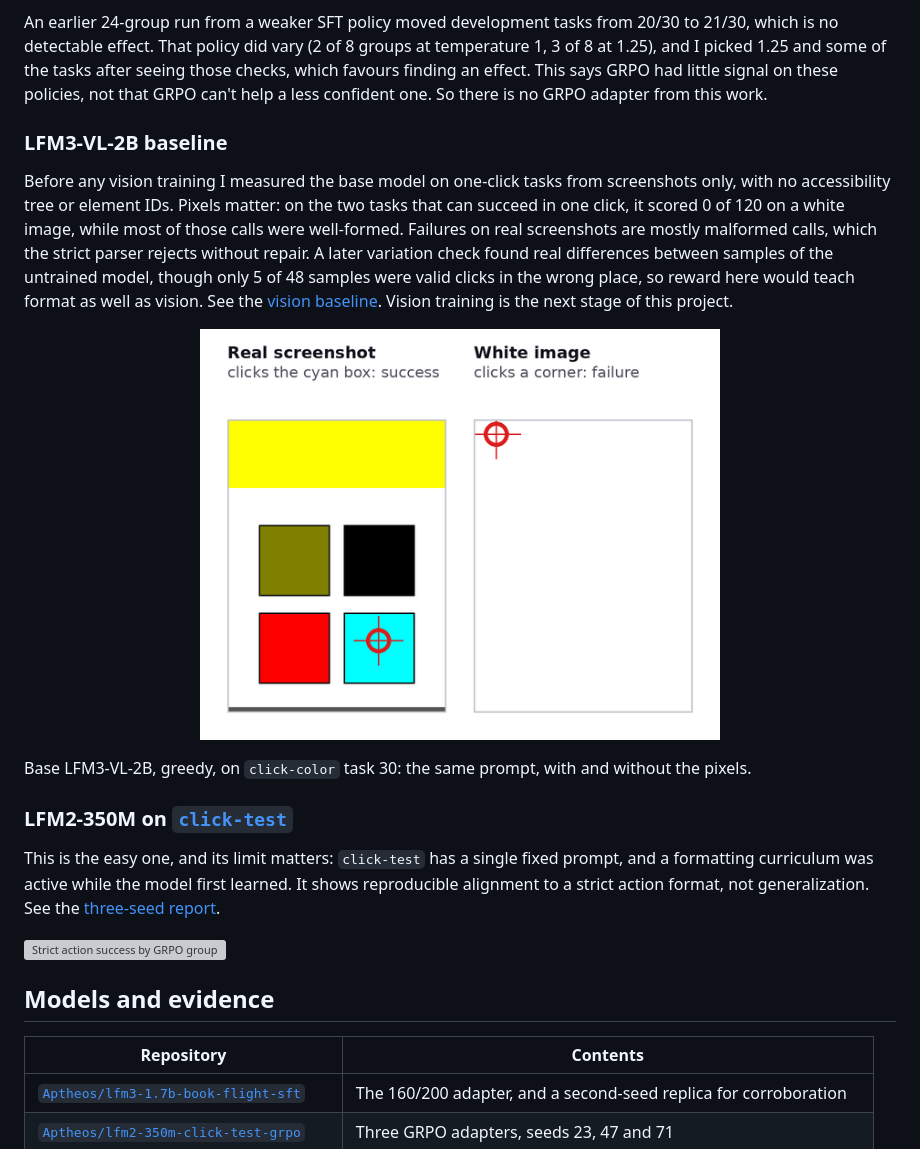
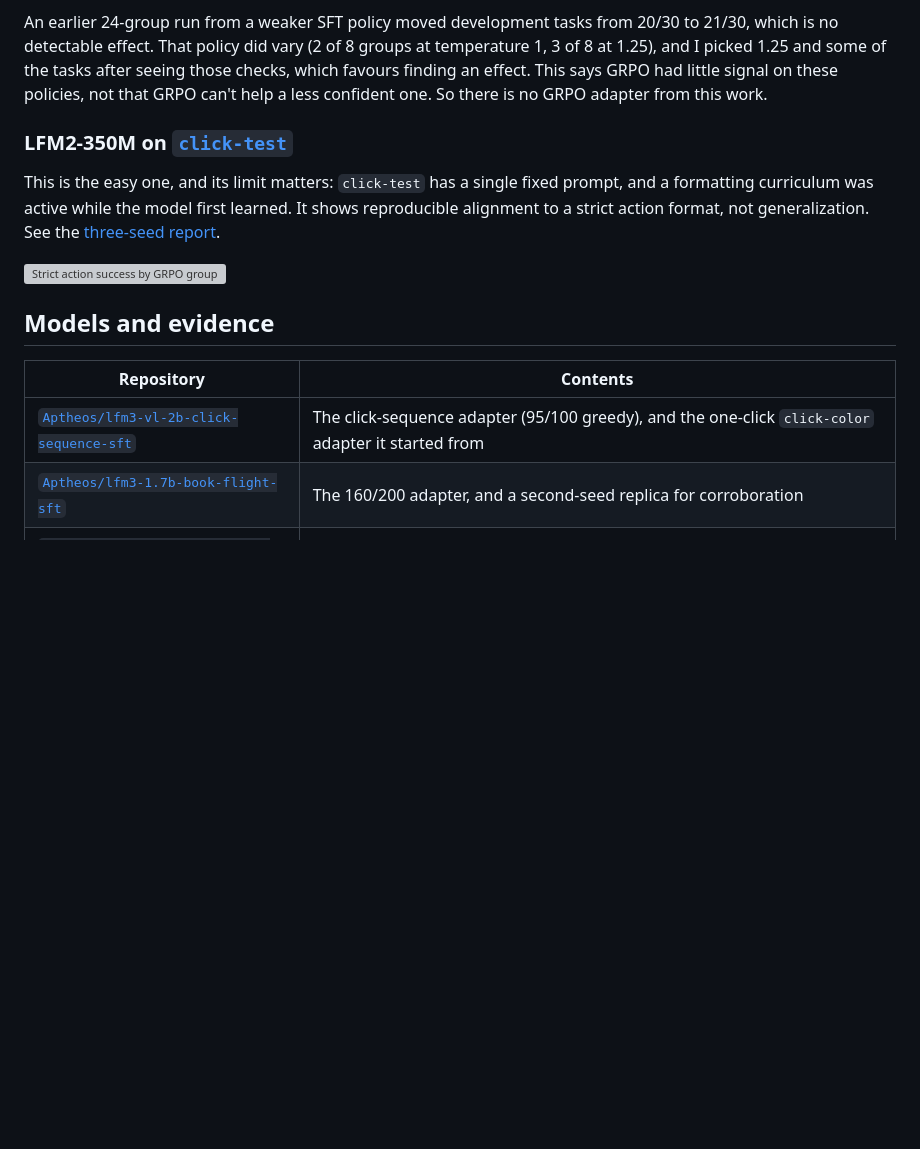
Before and after one commit to DerrickKirimi/browser-control, a Markdown page: README.md, the part around one of its changes. GitHub-like rendering; blank space fills up the shorter version; grey boxes are pictures that could not be loaded.

```diff
--- a/README.md
+++ b/README.md
@@ -151,22 +208,6 @@ effect. That policy did vary (2 of 8 groups at temperature 1, 3 of 8 at 1.25), a
 after seeing those checks, which favours finding an effect. This says GRPO had little signal on these policies, not that
 GRPO can't help a less confident one. So there is no GRPO adapter from this work.
 
-### LFM3-VL-2B baseline
-
-Before any vision training I measured the base model on one-click tasks from screenshots only, with no accessibility
-tree or element IDs. Pixels matter: on the two tasks that can succeed in one click, it scored 0 of 120 on a white image,
-while most of those calls were well-formed. Failures on real screenshots are mostly malformed calls, which the strict
-parser rejects without repair. A later variation check found real differences between samples of the untrained model,
-though only 5 of 48 samples were valid clicks in the wrong place, so reward here would teach format as well as vision.
-See the [vision baseline](docs/results/lfm3-vision-baseline.md). Vision training is the next stage of this project.
-
-<p align="center">
-  <img src="docs/media/vision-screenshot-vs-white.png" width="520"
-       alt="The base model clicks the cyan box on the real screenshot and a corner on a white image">
-</p>
-
-Base LFM3-VL-2B, greedy, on `click-color` task 30: the same prompt, with and without the pixels.
-
 ### LFM2-350M on [`click-test`](https://miniwob.farama.org/environments/click-test/)
 
 This is the easy one, and its limit matters: `click-test` has a single fixed prompt, and a formatting curriculum was
@@ -179,6 +220,7 @@ See the [three-seed report](docs/results/phase5-three-seed-reproducibility.md).
 
 | Repository | Contents |
 | --- | --- |
+| [`Aptheos/lfm3-vl-2b-click-sequence-sft`](https://huggingface.co/Aptheos/lfm3-vl-2b-click-sequence-sft) | The click-sequence adapter (95/100 greedy), and the one-click `click-color` adapter it started from |
 | [`Aptheos/lfm3-1.7b-book-flight-sft`](https://huggingface.co/Aptheos/lfm3-1.7b-book-flight-sft) | The 160/200 adapter, and a second-seed replica for corroboration |
 | [`Aptheos/lfm2-350m-click-test-grpo`](https://huggingface.co/Aptheos/lfm2-350m-click-test-grpo) | Three GRPO adapters, seeds 23, 47 and 71 |
 | [`Aptheos/lfm-browser-control-evidence`](https://huggingface.co/datasets/Aptheos/lfm-browser-control-evidence) | Raw reports with every episode, the expert corpus and screenshots |
```
Also changed, not shown: other parts of README.md (+66 -9 lines), docs/evidence-index.md (+5 -0 lines), docs/media/click-sequence-reserved-21001.gif (added), 1 other file.
